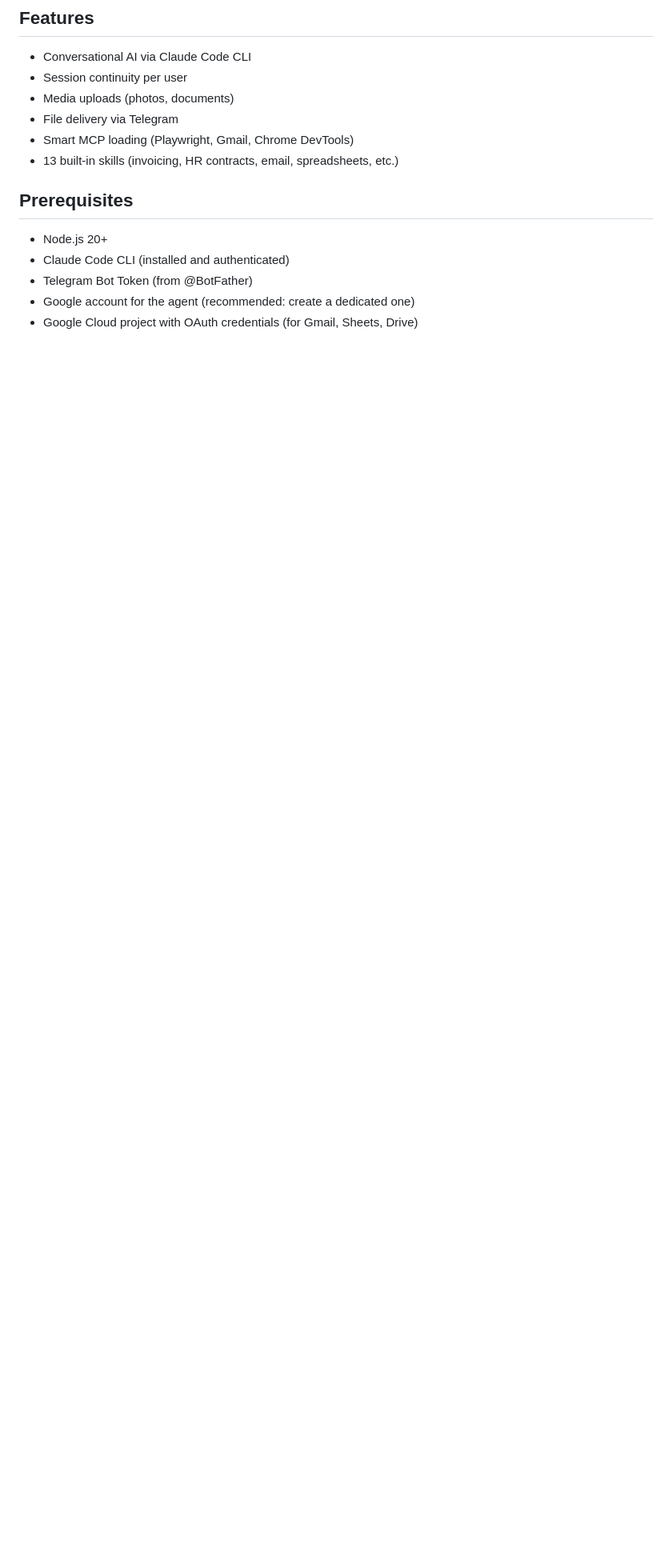
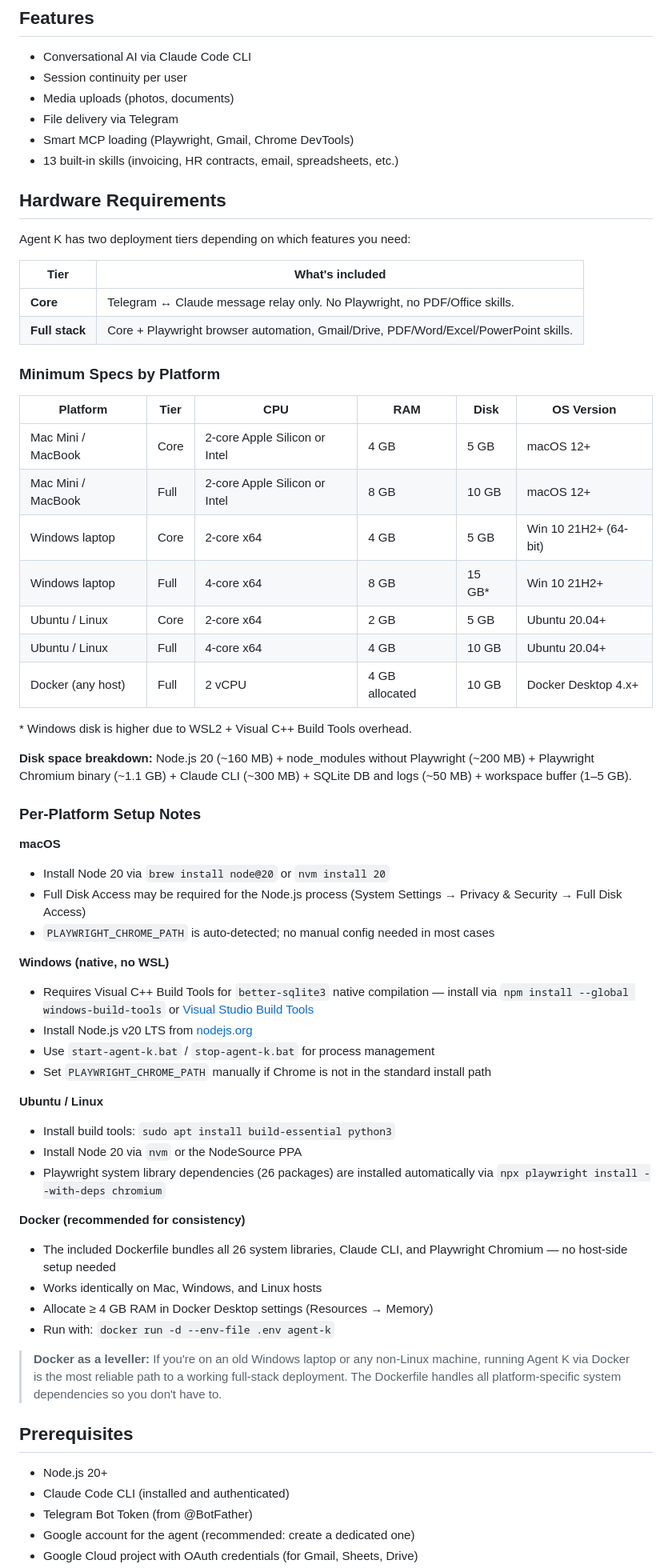
Before and after one commit to lerlerchan/Agent_K_Telegram, a Markdown page: README.md, the part around the change. Shown at 80% size. GitHub-like rendering; blank space fills up the shorter version.

Commit message:
Add Hardware Requirements section to README
Mirrors the same Core vs Full Stack tier table, minimum specs per
platform, per-platform setup notes, and Docker callout added to
CLAUDE.md in the previous commit.

Co-Authored-By: Claude Sonnet 4.6 <noreply@anthropic.com>

```diff
--- a/README.md
+++ b/README.md
@@ -12,6 +12,57 @@ session continuity, and returns responses.
 - File delivery via Telegram
 - Smart MCP loading (Playwright, Gmail, Chrome DevTools)
 - 13 built-in skills (invoicing, HR contracts, email, spreadsheets, etc.)
+
+## Hardware Requirements
+
+Agent K has two deployment tiers depending on which features you need:
+
+| Tier | What's included |
+|------|-----------------|
+| **Core** | Telegram ↔ Claude message relay only. No Playwright, no PDF/Office skills. |
+| **Full stack** | Core + Playwright browser automation, Gmail/Drive, PDF/Word/Excel/PowerPoint skills. |
+
+### Minimum Specs by Platform
+
+| Platform | Tier | CPU | RAM | Disk | OS Version |
+|----------|------|-----|-----|------|------------|
+| Mac Mini / MacBook | Core | 2-core Apple Silicon or Intel | 4 GB | 5 GB | macOS 12+ |
+| Mac Mini / MacBook | Full | 2-core Apple Silicon or Intel | 8 GB | 10 GB | macOS 12+ |
+| Windows laptop | Core | 2-core x64 | 4 GB | 5 GB | Win 10 21H2+ (64-bit) |
+| Windows laptop | Full | 4-core x64 | 8 GB | 15 GB* | Win 10 21H2+ |
+| Ubuntu / Linux | Core | 2-core x64 | 2 GB | 5 GB | Ubuntu 20.04+ |
+| Ubuntu / Linux | Full | 4-core x64 | 4 GB | 10 GB | Ubuntu 20.04+ |
+| Docker (any host) | Full | 2 vCPU | 4 GB allocated | 10 GB | Docker Desktop 4.x+ |
+
+\* Windows disk is higher due to WSL2 + Visual C++ Build Tools overhead.
+
+**Disk space breakdown:** Node.js 20 (~160 MB) + node_modules without Playwright (~200 MB) + Playwright Chromium binary (~1.1 GB) + Claude CLI (~300 MB) + SQLite DB and logs (~50 MB) + workspace buffer (1–5 GB).
+
+### Per-Platform Setup Notes
+
+**macOS**
+- Install Node 20 via `brew install node@20` or `nvm install 20`
+- Full Disk Access may be required for the Node.js process (System Settings → Privacy & Security → Full Disk Access)
+- `PLAYWRIGHT_CHROME_PATH` is auto-detected; no manual config needed in most cases
+
+**Windows (native, no WSL)**
+- Requires Visual C++ Build Tools for `better-sqlite3` native compilation — install via `npm install --global windows-build-tools` or [Visual Studio Build Tools](https://visualstudio.microsoft.com/downloads/#build-tools-for-visual-studio-2022)
+- Install Node.js v20 LTS from [nodejs.org](https://nodejs.org)
+- Use `start-agent-k.bat` / `stop-agent-k.bat` for process management
+- Set `PLAYWRIGHT_CHROME_PATH` manually if Chrome is not in the standard install path
+
+**Ubuntu / Linux**
+- Install build tools: `sudo apt install build-essential python3`
+- Install Node 20 via `nvm` or the NodeSource PPA
+- Playwright system library dependencies (26 packages) are installed automatically via `npx playwright install --with-deps chromium`
+
+**Docker (recommended for consistency)**
+- The included Dockerfile bundles all 26 system libraries, Claude CLI, and Playwright Chromium — no host-side setup needed
+- Works identically on Mac, Windows, and Linux hosts
+- Allocate ≥ 4 GB RAM in Docker Desktop settings (Resources → Memory)
+- Run with: `docker run -d --env-file .env agent-k`
+
+> **Docker as a leveller:** If you're on an old Windows laptop or any non-Linux machine, running Agent K via Docker is the most reliable path to a working full-stack deployment. The Dockerfile handles all platform-specific system dependencies so you don't have to.
 
 ## Prerequisites
 
```
